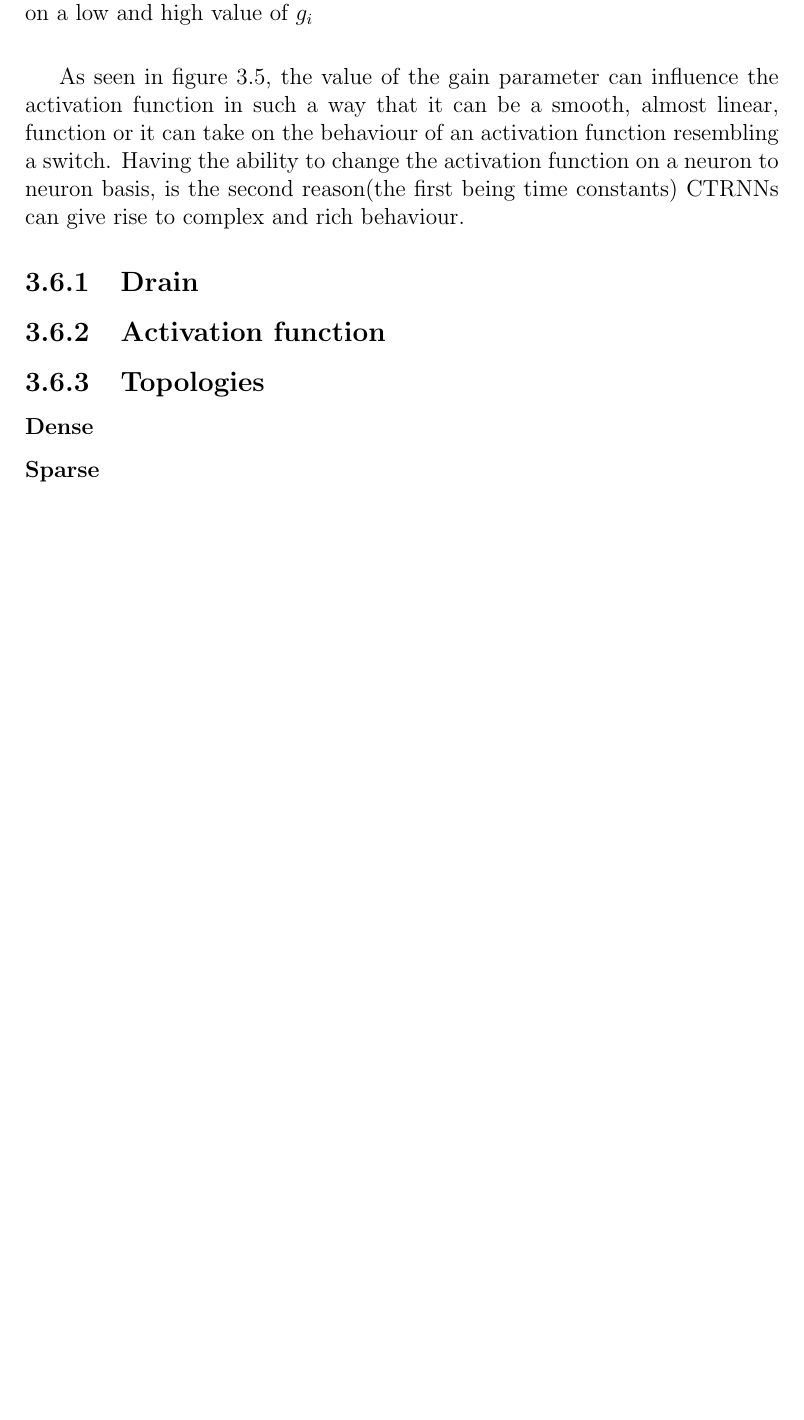
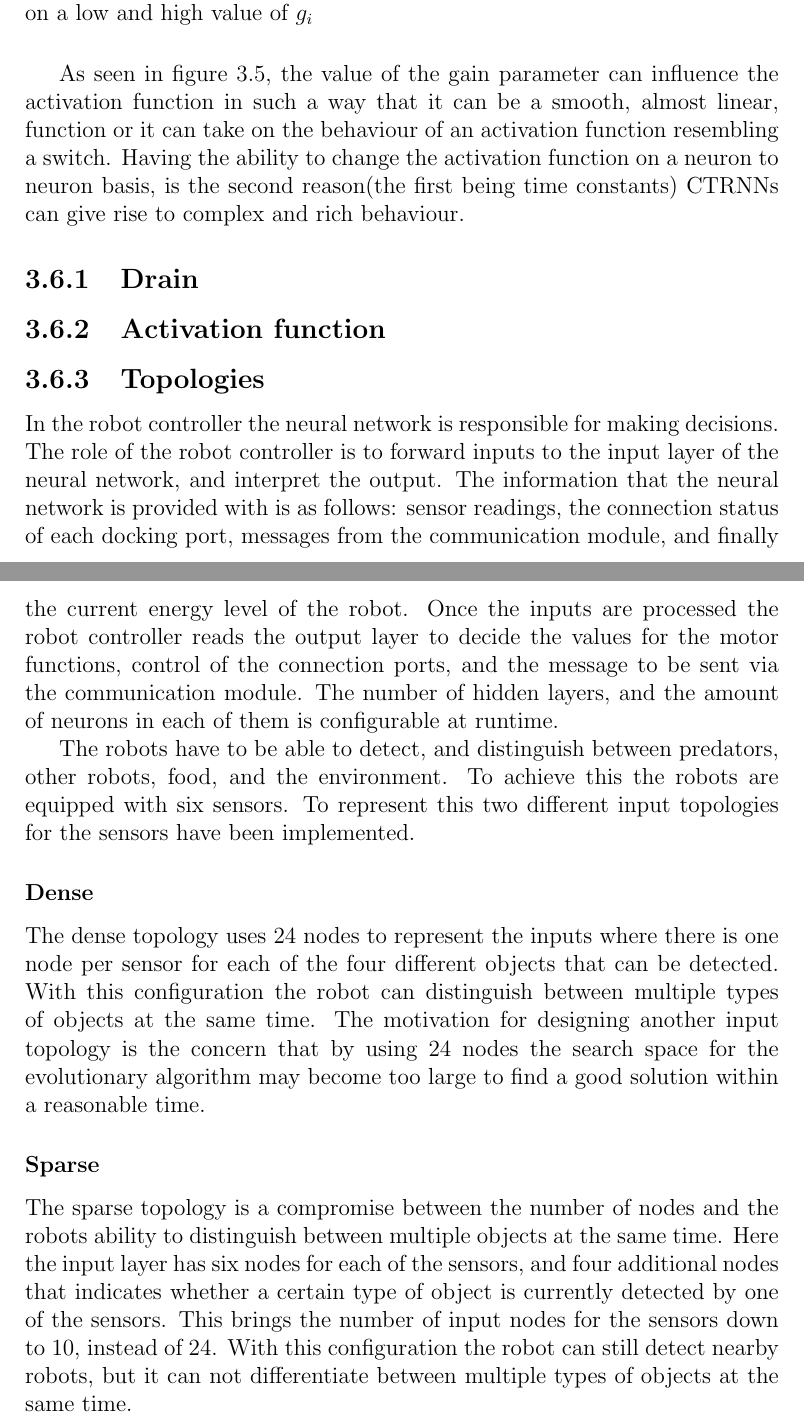
Before and after one commit to christjt/ntnu-project-2016, a LaTeX thesis (project-report/main.tex, which reads project-report/chapters/methodology.tex): part of page 36 of 51 before the commit and two parts of pages 36 and 37 of 52 after it, the two joined at a grey line, cut so that both start at the same text, the shorter picture padded with empty space. Compiled offline with pdfLaTeX.

Commit message:
input topology

```diff
--- a/project-report/chapters/methodology.tex
+++ b/project-report/chapters/methodology.tex
@@ -281,8 +281,30 @@ Having the ability to change the activation function on a neuron to neuron basis
 	\subsection{Drain}
 	\subsection{Activation function}
 	\subsection{Topologies}
-		\subsubsection{Dense}
-		\subsubsection{Sparse}
+	%Sensors(6), connection status(n), messages(n), 1 energy level.
+	In the robot controller the neural network is responsible for making decisions.
+	The role of the robot controller is to forward inputs to the input layer of the neural network, and interpret the output.
+	The information that the neural network is provided with is as follows: sensor readings, the connection status of each docking port, messages from the communication module, and finally the current energy level of the robot.
+	Once the inputs are processed the robot controller reads the output layer to decide the values for the motor functions, control of the connection ports, and the message to be sent via the communication module.
+	The number of hidden layers, and the amount of neurons in each of them is configurable at runtime.
+
+	The robots have to be able to detect, and distinguish between predators, other robots, food, and the environment.
+	To achieve this the robots are equipped with six sensors.
+	To represent this two different input topologies for the sensors have been implemented.
+	\subsubsection{Dense}
+		The dense topology uses 24 nodes to represent the inputs where there is one node per sensor for each of the four different objects that can be detected.
+		With this configuration the robot can distinguish between multiple types of objects at the same time.
+		The motivation for designing another input topology is the concern that by using 24 nodes the search space for the evolutionary algorithm may become too large to find a good solution within a reasonable time.
+	\subsubsection{Sparse}
+		The sparse topology is a compromise between the number of nodes and the robots ability to distinguish between multiple objects at the same time.
+		Here the input layer has six nodes for each of the sensors, and four additional nodes that indicates whether a certain type of object is currently detected by one of the sensors.
+		This brings the number of input nodes for the sensors down to 10, instead of 24.
+		With this configuration the robot can still detect nearby robots, but it can not differentiate between multiple types of objects at the same time.
+
+
+
+
+
 \clearpage
 \section{Evolutionary algorithm}
 \subsection{Genotype}
```
Also changed, not shown: project-report/chapters/background.tex (+3 -3 lines), project-report/chapters/methodology.tex (2 more changed lines).
